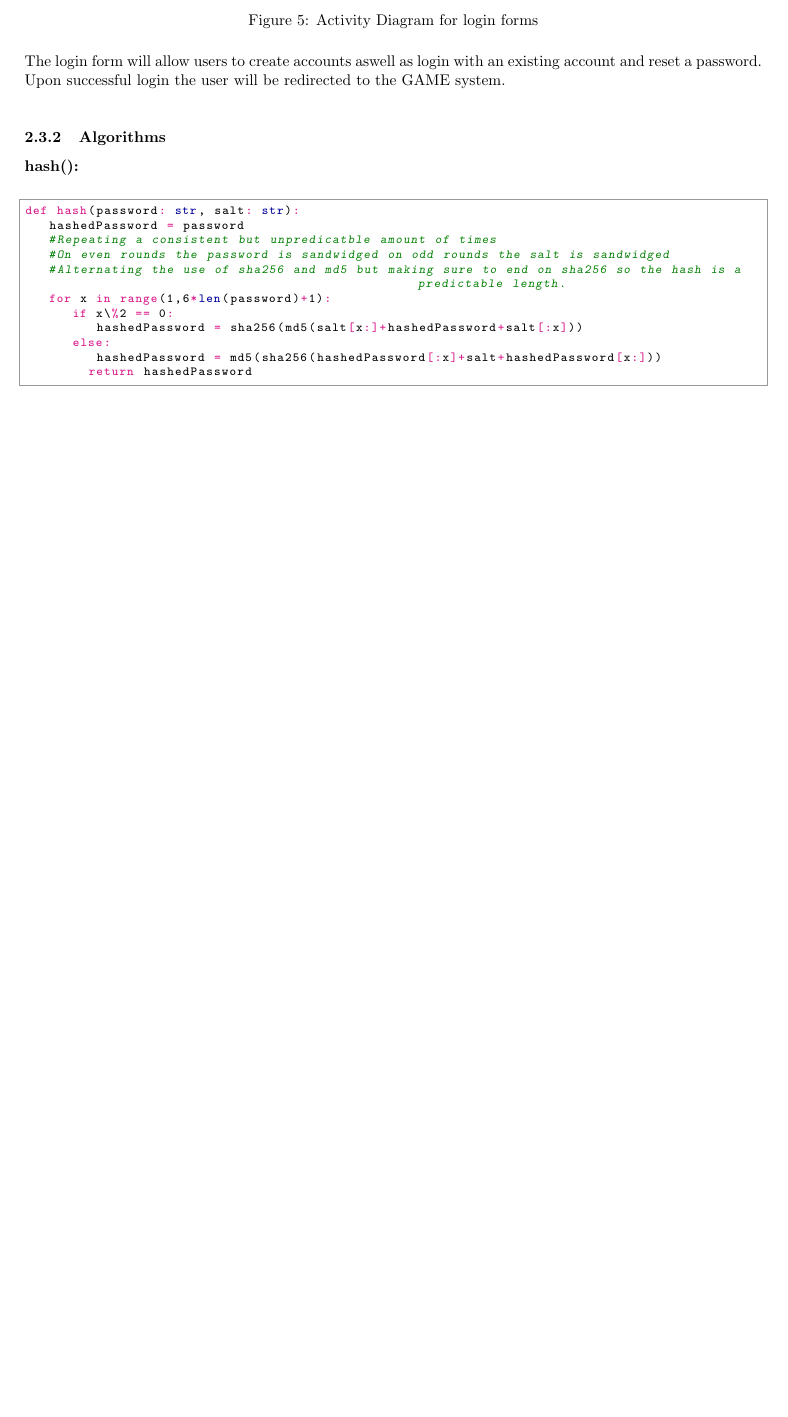
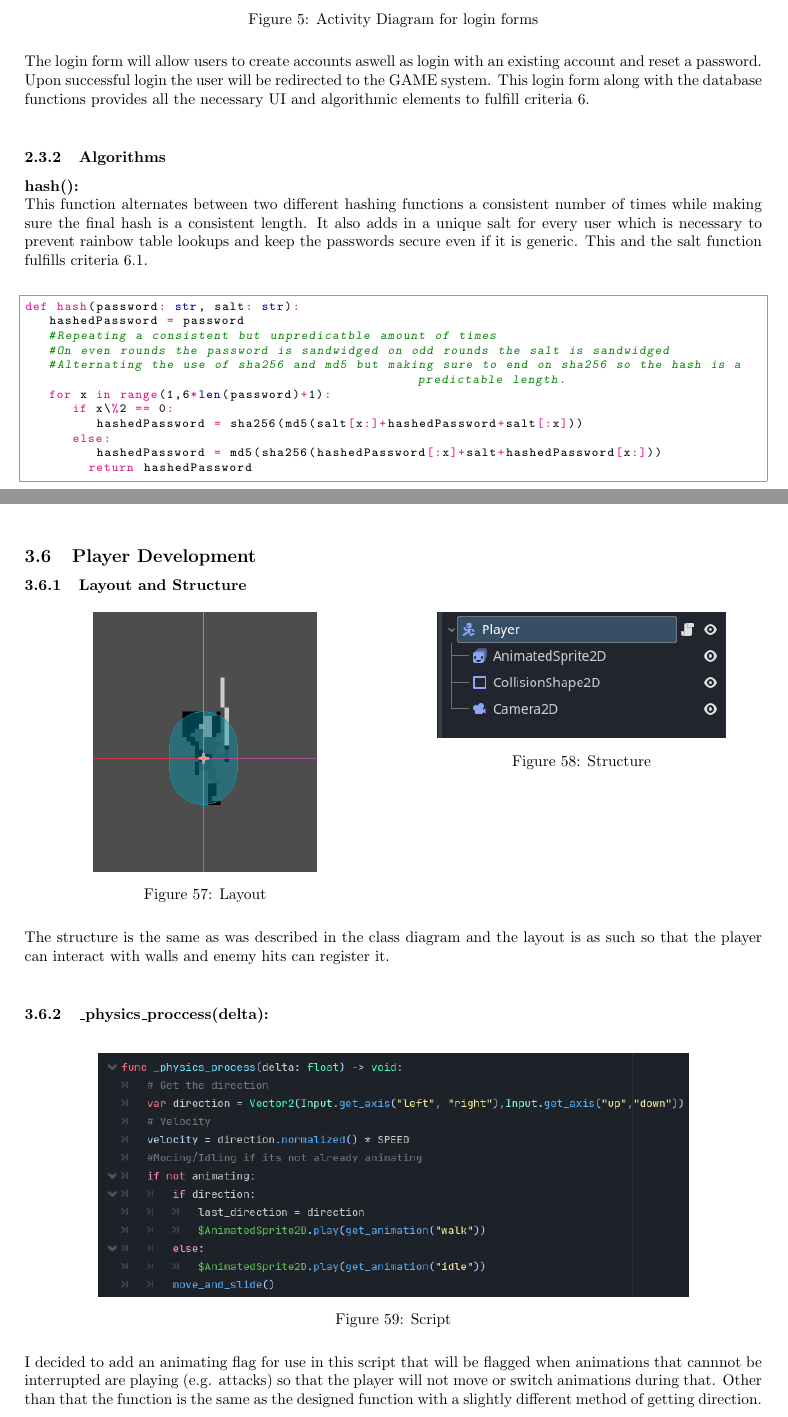
Before and after one commit to JCSnelson/JSnelson-NEA, a LaTeX document (Documentation/NEA.tex): part of page 24 of 50 before the commit and two parts of pages 24 and 49 of 50 after it, the two joined at a grey line, cut so that both start at the same text, the shorter picture padded with empty space. Compiled offline with pdfLaTeX.

Commit message:
Documented Player Development

```diff
--- a/Documentation/NEA.tex
+++ b/Documentation/NEA.tex
@@ -823,10 +824,11 @@ def reset_password(username, answer, password):
 
         \end{figure}
         The login form will allow users to create accounts aswell as login with an existing account and reset a password.\\
-        Upon successful login the user will be redirected to the GAME system.\\
+        Upon successful login the user will be redirected to the GAME system. This login form along with the database functions provides all the necessary UI and algorithmic elements to fulfill criteria 6.\\
         \subsubsection{Algorithms}
 
         \textbf{hash():}\\
+        This function alternates between two different hashing functions a consistent number of times while making sure the final hash is a consistent length. It also adds in a unique salt for every user which is necessary to prevent rainbow table lookups and keep the passwords secure even if it is generic. This and the salt function fulfills criteria 6.1.\\
         \begin{python}
 def hash(password: str, salt: str):
    hashedPassword = password
@@ -1659,6 +1661,28 @@ def _ready():
                 \caption{HurtBox Layout}
         \end{figure}
         I made the hurtbox like this as the center of the area2d node (the cross) can rotate allowing the actual collisionshape to rotate around the player depending on the direction of attack.\\
+        \subsection{Player Development}
+        \subsubsection{Layout and Structure}
+        \begin{multicols}{2}
+                \begin{figure}[H]
+                        \centering
+                        \includegraphics{images/development/Player_layout.png}
+                        \caption{Layout}
+                \end{figure}
+                \begin{figure}[H]
+                        \centering
+                        \includegraphics[width = 0.8\columnwidth]{images/development/Player_structure.png}
+                        \caption{Structure}
+                \end{figure}
+        \end{multicols}
+        \noindent The structure is the same as was described in the class diagram and the layout is as such so that the player can interact with walls and enemy hits can register it.\\
+        \subsubsection{\_physics\_proccess(delta):}
+        \begin{figure}[H]
+                \centering
+                \includegraphics[width = 0.8\columnwidth]{images/development/Player_physics_process().PNG}
+                \caption{Script}
+        \end{figure}
+        \noindent I decided to add an animating flag for use in this script that will be flagged when animations that cannnot be interrupted are playing (e.g. attacks) so that the player will not move or switch animations during that. Other than that the function is the same as the designed function with a slightly different method of getting direction.\\
 \newpage
 \section{References}
 \begin{tabular}{|c|c|c|c|c|c|}
```
Also changed, not shown: Documentation/NEA.pdf, Documentation/images/development/Player_layout.png (added), Documentation/images/development/Player_physics_process().PNG (added), Documentation/images/development/Player_structure.png (added), Documentation/images/development/get_animation.PNG (added), Documentation/NEA.tex (23 more changed lines), 5 other files.
